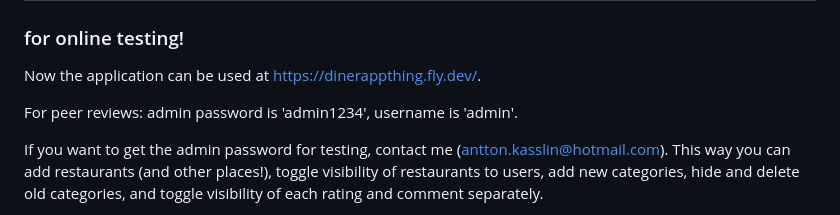
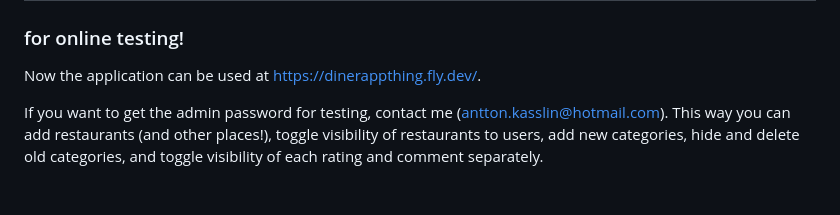
Before and after one commit to kwantton/Tietokannat_ja_web_ohjelmointi-dinerappthing, a Markdown page: README.md, the part around the change. Drawn GitHub-style; blank space fills up the shorter version.

Commit message:
Updating 'README.md', thought it'd gone through already, lol.

```diff
--- a/README.md
+++ b/README.md
@@ -2,8 +2,6 @@
 ## description
 ### for online testing!
 Now the application can be used at https://dinerappthing.fly.dev/.
-
-For peer reviews: admin password is 'admin1234', username is 'admin'.
 
 If you want to get the admin password for testing, contact me (antton.kasslin@hotmail.com). This way you can add restaurants (and other places!), toggle visibility of restaurants to users, add new categories, hide and delete old categories, and toggle visibility of each rating and comment separately.
 
```
